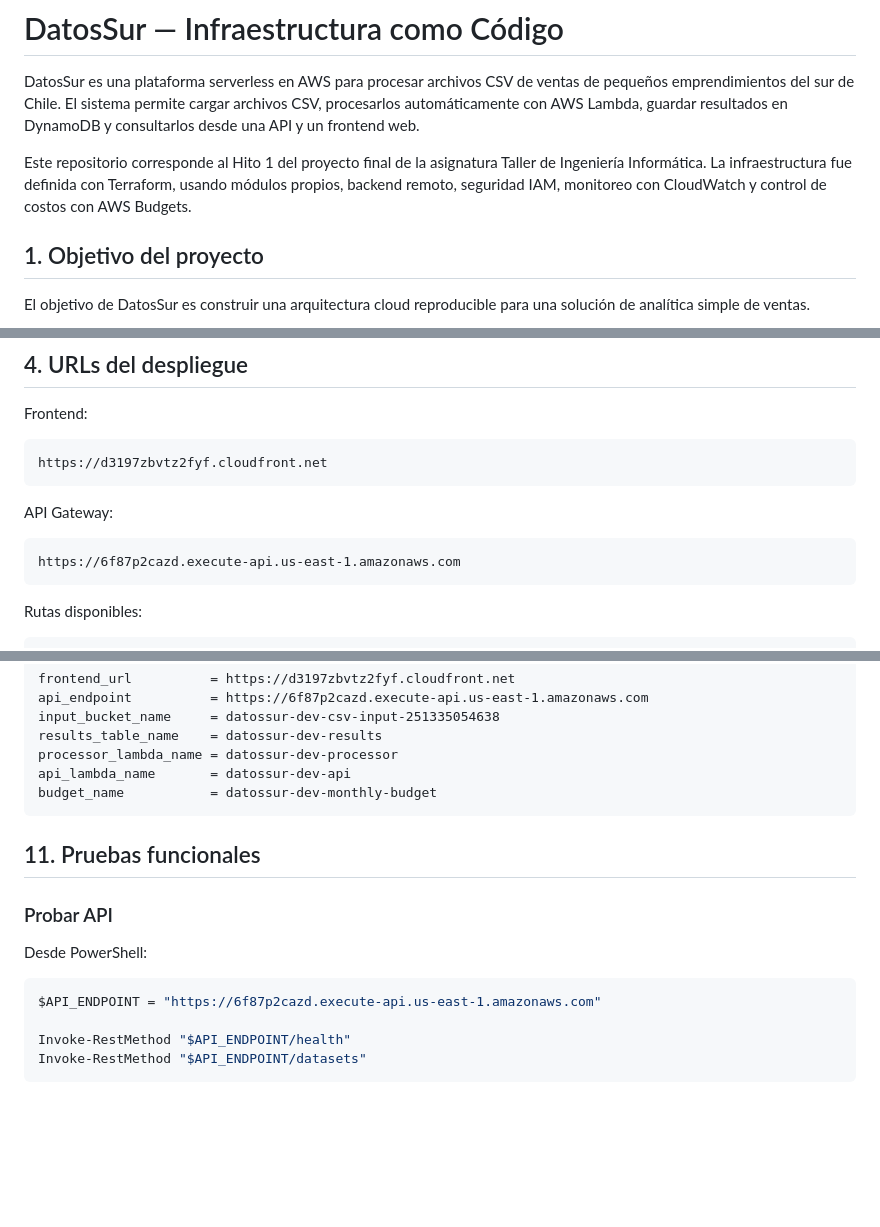
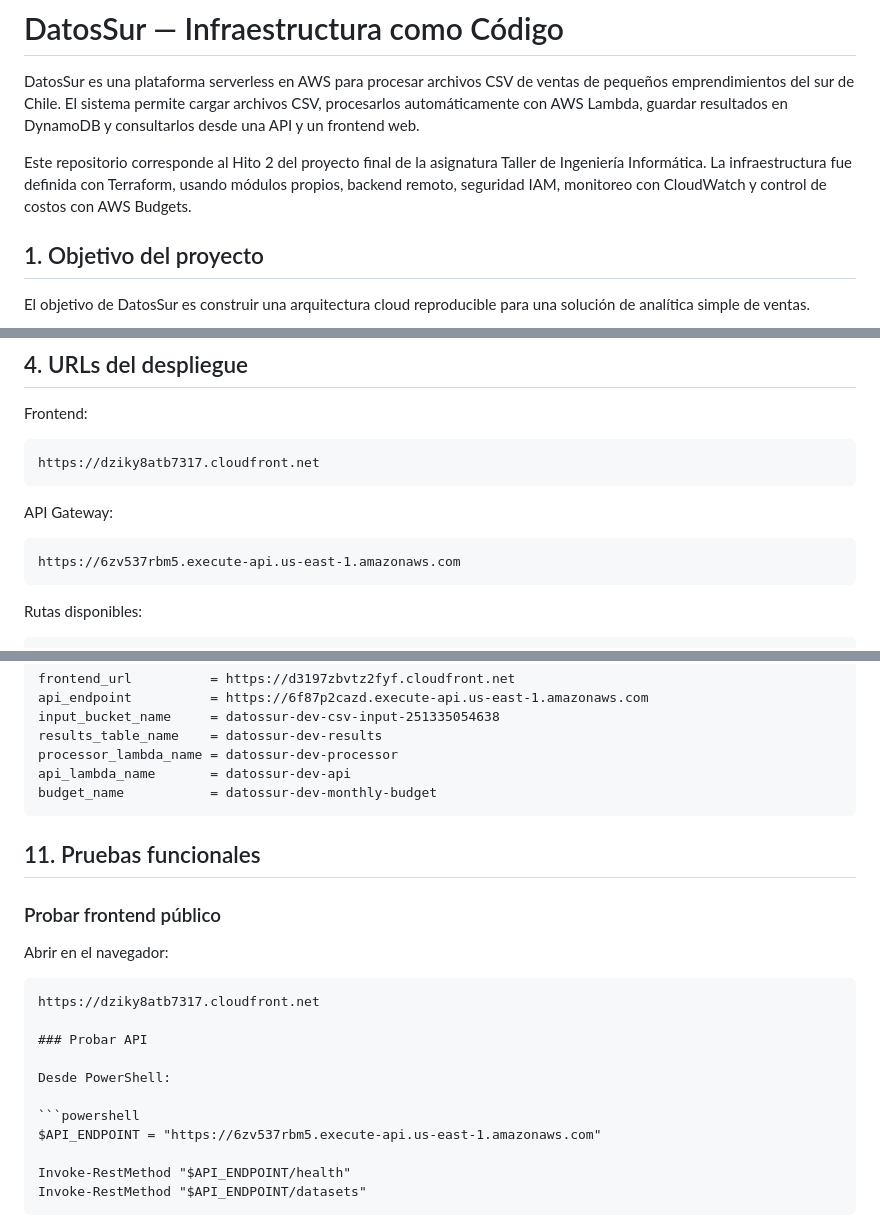
Before and after one commit to NineFox596/Proyecto_Final_Taller_Informatica, a Markdown page: README.md, 3 parts joined by grey strips. Rendered like a GitHub page; blank space fills up the shorter version.

Commit message:
Actualizacion README

````diff
--- a/README.md
+++ b/README.md
@@ -2,7 +2,7 @@
 
 DatosSur es una plataforma serverless en AWS para procesar archivos CSV de ventas de pequeños emprendimientos del sur de Chile. El sistema permite cargar archivos CSV, procesarlos automáticamente con AWS Lambda, guardar resultados en DynamoDB y consultarlos desde una API y un frontend web.
 
-Este repositorio corresponde al Hito 1 del proyecto final de la asignatura Taller de Ingeniería Informática. La infraestructura fue definida con Terraform, usando módulos propios, backend remoto, seguridad IAM, monitoreo con CloudWatch y control de costos con AWS Budgets.
+Este repositorio corresponde al Hito 2 del proyecto final de la asignatura Taller de Ingeniería Informática. La infraestructura fue definida con Terraform, usando módulos propios, backend remoto, seguridad IAM, monitoreo con CloudWatch y control de costos con AWS Budgets.
 
 ## 1. Objetivo del proyecto
 
@@ -84,13 +84,13 @@ La solución utiliza los siguientes servicios:
 Frontend:
 
 ```text
-https://d3197zbvtz2fyf.cloudfront.net
+https://dziky8atb7317.cloudfront.net
 ```
 
 API Gateway:
 
 ```text
-https://6f87p2cazd.execute-api.us-east-1.amazonaws.com
+https://6zv537rbm5.execute-api.us-east-1.amazonaws.com
 ```
 
 Rutas disponibles:
@@ -298,12 +298,19 @@ budget_name           = datossur-dev-monthly-budget
 
 ## 11. Pruebas funcionales
 
+### Probar frontend público
+
+Abrir en el navegador:
+
+```text
+https://dziky8atb7317.cloudfront.net
+
 ### Probar API
 
 Desde PowerShell:
 
 ```powershell
-$API_ENDPOINT = "https://6f87p2cazd.execute-api.us-east-1.amazonaws.com"
+$API_ENDPOINT = "https://6zv537rbm5.execute-api.us-east-1.amazonaws.com"
 
 Invoke-RestMethod "$API_ENDPOINT/health"
 Invoke-RestMethod "$API_ENDPOINT/datasets"
````
